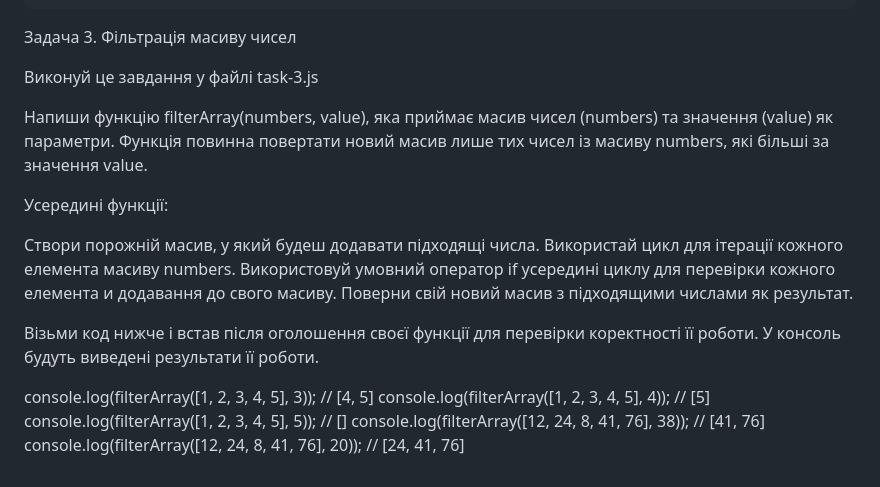
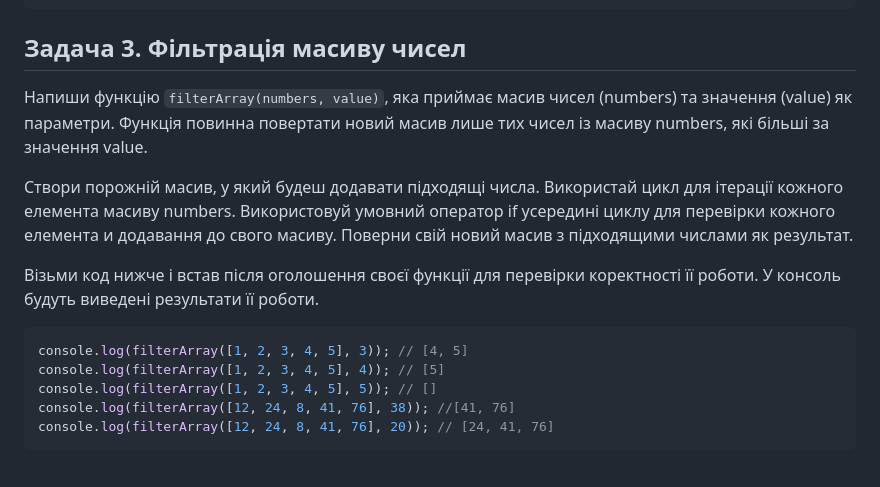
Before and after one commit to andriiyakymiv/goit-js-hw-03, a Markdown page: README.md, the part around the change printed below. Rendered like a GitHub page.

Commit message:
Add description file for task three

````diff
--- a/README.md
+++ b/README.md
@@ -43,15 +42,11 @@ console.log(makeArray(['Earth', 'Jupiter'], ['Neptune', 'Uranus'], 4)); // ["Ear
 console.log(makeArray(['Earth', 'Jupiter'], ['Neptune', 'Uranus', 'Venus'], 0)); // []
 ```
 
-Задача 3. Фільтрація масиву чисел
+## Задача 3. Фільтрація масиву чисел
 
-Виконуй це завдання у файлі task-3.js
-
-Напиши функцію filterArray(numbers, value), яка приймає масив чисел (numbers) та
-значення (value) як параметри. Функція повинна повертати новий масив лише тих
+Напиши функцію `filterArray(numbers, value)`, яка приймає масив чисел (numbers)
+та значення (value) як параметри. Функція повинна повертати новий масив лише тих
 чисел із масиву numbers, які більші за значення value.
-
-Усередині функції:
 
 Створи порожній масив, у який будеш додавати підходящі числа. Використай цикл
 для ітерації кожного елемента масиву numbers. Використовуй умовний оператор if
@@ -61,7 +56,10 @@ console.log(makeArray(['Earth', 'Jupiter'], ['Neptune', 'Uranus', 'Venus'], 0));
 Візьми код нижче і встав після оголошення своєї функції для перевірки
 коректності її роботи. У консоль будуть виведені результати її роботи.
 
+```js
 console.log(filterArray([1, 2, 3, 4, 5], 3)); // [4, 5]
-console.log(filterArray([1, 2, 3, 4, 5], 4)); // [5] console.log(filterArray([1,
-2, 3, 4, 5], 5)); // [] console.log(filterArray([12, 24, 8, 41, 76], 38)); //
-[41, 76] console.log(filterArray([12, 24, 8, 41, 76], 20)); // [24, 41, 76]
+console.log(filterArray([1, 2, 3, 4, 5], 4)); // [5]
+console.log(filterArray([1, 2, 3, 4, 5], 5)); // []
+console.log(filterArray([12, 24, 8, 41, 76], 38)); //[41, 76]
+console.log(filterArray([12, 24, 8, 41, 76], 20)); // [24, 41, 76]
+```
````
Also changed, not shown: other parts of README.md (+1 -2 lines).
